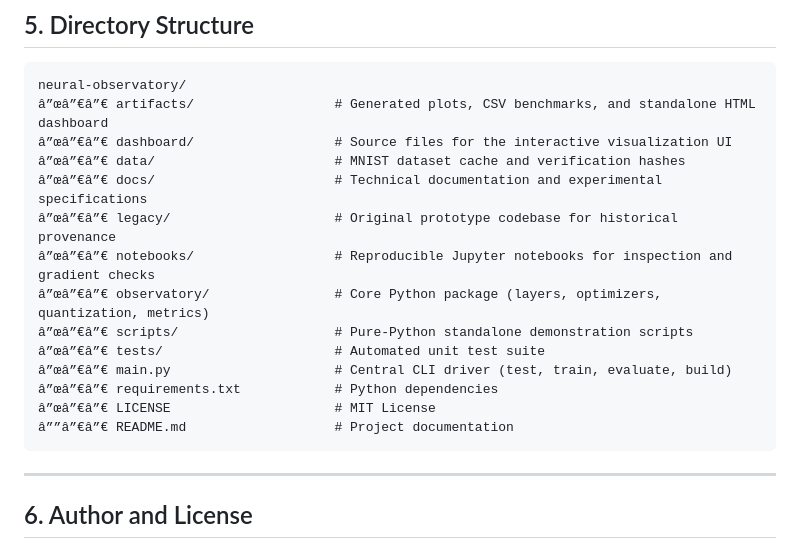
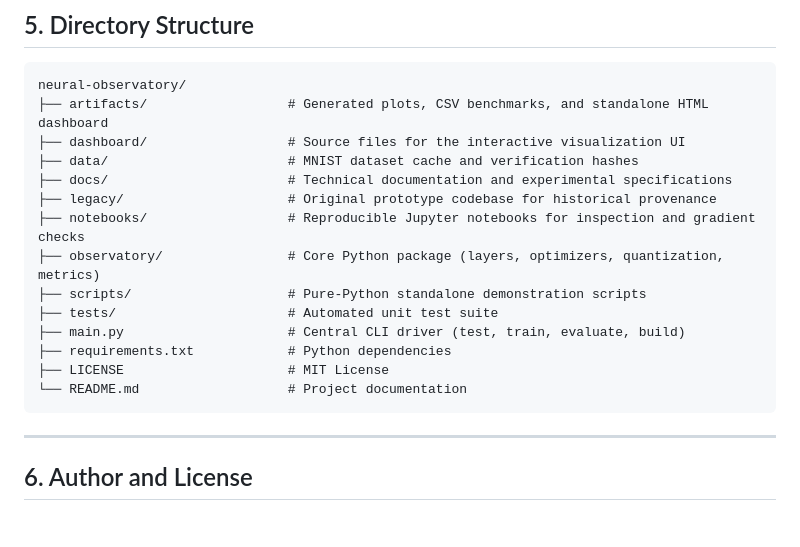
Before and after one commit to nhdnhut/neural-observatory, a Markdown page: README.md, the part around the change. GitHub-like rendering; blank space fills up the shorter version.

Commit message:
docs: fix file tree mojibake, strip UTF-8 BOM, and standardize flat-square badges

````diff
--- a/README.md
+++ b/README.md
@@ -99,19 +99,19 @@ python -S scripts/infer.py --index 0
 
 ```
 neural-observatory/
-â”œâ”€â”€ artifacts/                  # Generated plots, CSV benchmarks, and standalone HTML dashboard
-â”œâ”€â”€ dashboard/                  # Source files for the interactive visualization UI
-â”œâ”€â”€ data/                       # MNIST dataset cache and verification hashes
-â”œâ”€â”€ docs/                       # Technical documentation and experimental specifications
-â”œâ”€â”€ legacy/                     # Original prototype codebase for historical provenance
-â”œâ”€â”€ notebooks/                  # Reproducible Jupyter notebooks for inspection and gradient checks
-â”œâ”€â”€ observatory/                # Core Python package (layers, optimizers, quantization, metrics)
-â”œâ”€â”€ scripts/                    # Pure-Python standalone demonstration scripts
-â”œâ”€â”€ tests/                      # Automated unit test suite
-â”œâ”€â”€ main.py                     # Central CLI driver (test, train, evaluate, build)
-â”œâ”€â”€ requirements.txt            # Python dependencies
-â”œâ”€â”€ LICENSE                     # MIT License
-â””â”€â”€ README.md                   # Project documentation
+├── artifacts/                  # Generated plots, CSV benchmarks, and standalone HTML dashboard
+├── dashboard/                  # Source files for the interactive visualization UI
+├── data/                       # MNIST dataset cache and verification hashes
+├── docs/                       # Technical documentation and experimental specifications
+├── legacy/                     # Original prototype codebase for historical provenance
+├── notebooks/                  # Reproducible Jupyter notebooks for inspection and gradient checks
+├── observatory/                # Core Python package (layers, optimizers, quantization, metrics)
+├── scripts/                    # Pure-Python standalone demonstration scripts
+├── tests/                      # Automated unit test suite
+├── main.py                     # Central CLI driver (test, train, evaluate, build)
+├── requirements.txt            # Python dependencies
+├── LICENSE                     # MIT License
+└── README.md                   # Project documentation
 ```
 
 ---
````
